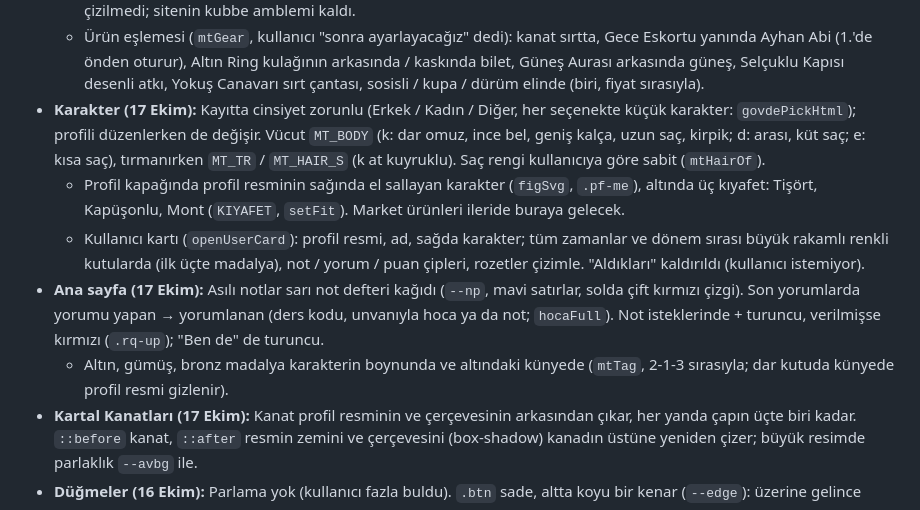
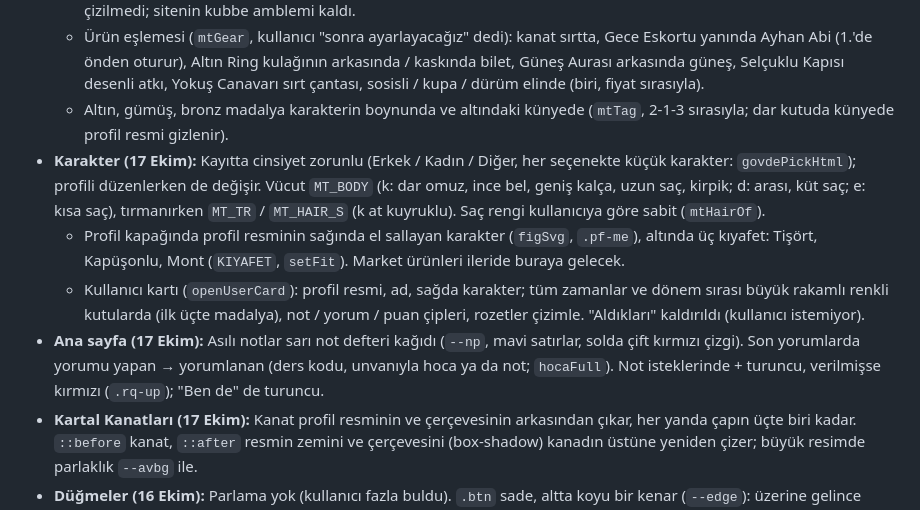
Before and after one commit to uygaryigit/YediWiki, a Markdown page: CLAUDE.md, the part around the change. Drawn GitHub-style.

Commit message:
Notlar: madalya satırı Kayışdağı başlığının altına
Co-Authored-By: Claude Opus 5.5 <noreply@anthropic.com>
Claude-Session: https://claude.ai/code/session_017CbNcYoeSxwxaXMWC1sBWG

```diff
--- a/CLAUDE.md
+++ b/CLAUDE.md
@@ -67,11 +67,11 @@ Projenin ayrıntısı README.md'de. Bu dosya kaldığımız yeri ve çalışma k
   - 1. zirvede önden (`mtFront`, pose `flag`): beresiz (saçı görünür), güneş gözlüklü, kubbe amblemli bayrağın direğini tutar, eli belinde. 2. sol sırttan zirveye uzanır, 3. sağ sırttan tırmanır ve terler (`mtClimb`, kasklı, kafa lambalı; 3. aynalı). Gömlek profil rengi; çizim dili koyu kontur + gölgeli dolgu (2.5B).
   - Bayrakta Yeditepe logosu yok: kullanıcı istedi, üniversitenin tescilli logosu olduğu ve site resmî olmadığı için çizilmedi; sitenin kubbe amblemi kaldı.
   - Ürün eşlemesi (`mtGear`, kullanıcı "sonra ayarlayacağız" dedi): kanat sırtta, Gece Eskortu yanında Ayhan Abi (1.'de önden oturur), Altın Ring kulağının arkasında / kaskında bilet, Güneş Aurası arkasında güneş, Selçuklu Kapısı desenli atkı, Yokuş Canavarı sırt çantası, sosisli / kupa / dürüm elinde (biri, fiyat sırasıyla).
+  - Altın, gümüş, bronz madalya karakterin boynunda ve altındaki künyede (`mtTag`, 2-1-3 sırasıyla; dar kutuda künyede profil resmi gizlenir).
 - **Karakter (17 Ekim):** Kayıtta cinsiyet zorunlu (Erkek / Kadın / Diğer, her seçenekte küçük karakter: `govdePickHtml`); profili düzenlerken de değişir. Vücut `MT_BODY` (k: dar omuz, ince bel, geniş kalça, uzun saç, kirpik; d: arası, küt saç; e: kısa saç), tırmanırken `MT_TR` / `MT_HAIR_S` (k at kuyruklu). Saç rengi kullanıcıya göre sabit (`mtHairOf`).
   - Profil kapağında profil resminin sağında el sallayan karakter (`figSvg`, `.pf-me`), altında üç kıyafet: Tişört, Kapüşonlu, Mont (`KIYAFET`, `setFit`). Market ürünleri ileride buraya gelecek.
   - Kullanıcı kartı (`openUserCard`): profil resmi, ad, sağda karakter; tüm zamanlar ve dönem sırası büyük rakamlı renkli kutularda (ilk üçte madalya), not / yorum / puan çipleri, rozetler çizimle. "Aldıkları" kaldırıldı (kullanıcı istemiyor).
 - **Ana sayfa (17 Ekim):** Asılı notlar sarı not defteri kağıdı (`--np`, mavi satırlar, solda çift kırmızı çizgi). Son yorumlarda yorumu yapan → yorumlanan (ders kodu, unvanıyla hoca ya da not; `hocaFull`). Not isteklerinde + turuncu, verilmişse kırmızı (`.rq-up`); "Ben de" de turuncu.
-  - Altın, gümüş, bronz madalya karakterin boynunda ve altındaki künyede (`mtTag`, 2-1-3 sırasıyla; dar kutuda künyede profil resmi gizlenir).
 - **Kartal Kanatları (17 Ekim):** Kanat profil resminin ve çerçevesinin arkasından çıkar, her yanda çapın üçte biri kadar. `::before` kanat, `::after` resmin zemini ve çerçevesini (box-shadow) kanadın üstüne yeniden çizer; büyük resimde parlaklık `--avbg` ile.
 - **Düğmeler (16 Ekim):** Parlama yok (kullanıcı fazla buldu). `.btn` sade, altta koyu bir kenar (`--edge`): üzerine gelince hafif kalkar, basınca iner.
 - **Yenilikler bölümü kaldırıldı (14 Ekim):** Kullanıcı istemiyor; yenilik penceresi ve test listesi geri eklenmesin. Ayhan Abi turu Hakkında sayfasındaki düğmeyle de başlar.
```
